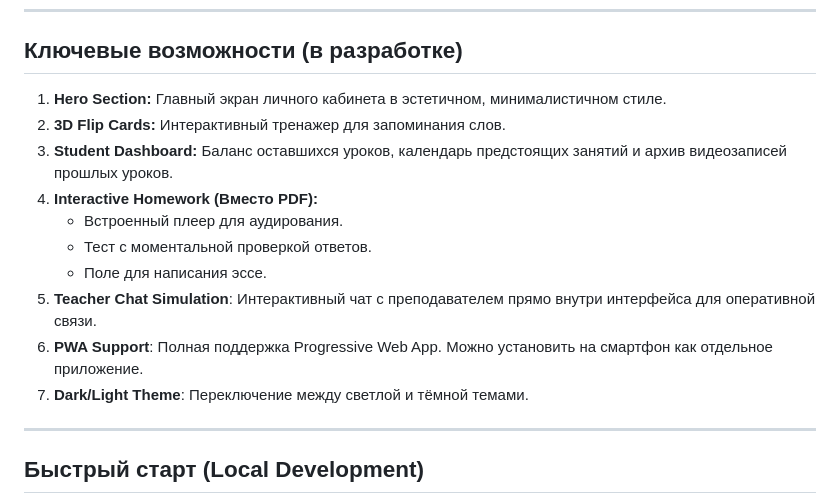
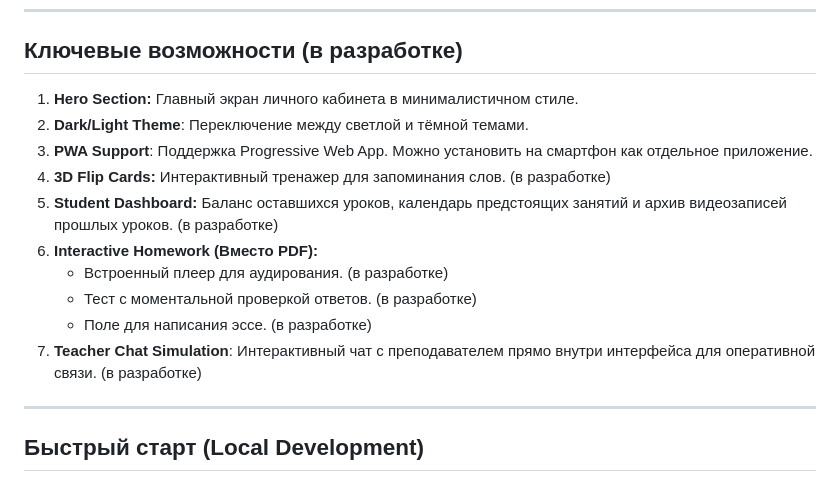
Before and after one commit to natasha-moskvichka/english-school, a Markdown page: README.md, the part around the change. GitHub-like rendering.

```diff
--- a/README.md
+++ b/README.md
@@ -19,16 +19,17 @@
 
 ##  Ключевые возможности (в разработке)
 
-1. **Hero Section:** Главный экран личного кабинета в эстетичном, минималистичном стиле.
-2. **3D Flip Cards:** Интерактивный тренажер для запоминания слов.
-3. **Student Dashboard:** Баланс оставшихся уроков, календарь предстоящих занятий и архив видеозаписей прошлых уроков.
-4. **Interactive Homework (Вместо PDF):**
-   * Встроенный плеер для аудирования.
-   * Тест с моментальной проверкой ответов.
-   * Поле для написания эссе.
-5. **Teacher Chat Simulation**: Интерактивный чат с преподавателем прямо внутри интерфейса для оперативной связи.
-6. **PWA Support**: Полная поддержка Progressive Web App. Можно установить на смартфон как отдельное приложение.
-7. **Dark/Light Theme**: Переключение между светлой и тёмной темами.
+1. **Hero Section:** Главный экран личного кабинета в минималистичном стиле.
+2. **Dark/Light Theme**: Переключение между светлой и тёмной темами.
+3. **PWA Support**: Поддержка Progressive Web App. Можно установить на смартфон как отдельное приложение.
+4. **3D Flip Cards:** Интерактивный тренажер для запоминания слов. (в разработке)
+5. **Student Dashboard:** Баланс оставшихся уроков, календарь предстоящих занятий и архив видеозаписей прошлых уроков. (в разработке)
+6. **Interactive Homework (Вместо PDF):**
+   * Встроенный плеер для аудирования. (в разработке)
+   * Тест с моментальной проверкой ответов. (в разработке)
+   * Поле для написания эссе. (в разработке)
+7. **Teacher Chat Simulation**: Интерактивный чат с преподавателем прямо внутри интерфейса для оперативной связи. (в разработке)
+
 
 ---
 
```
